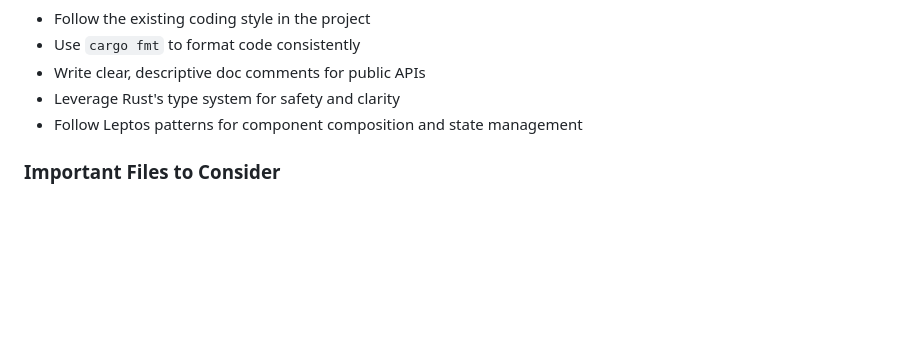
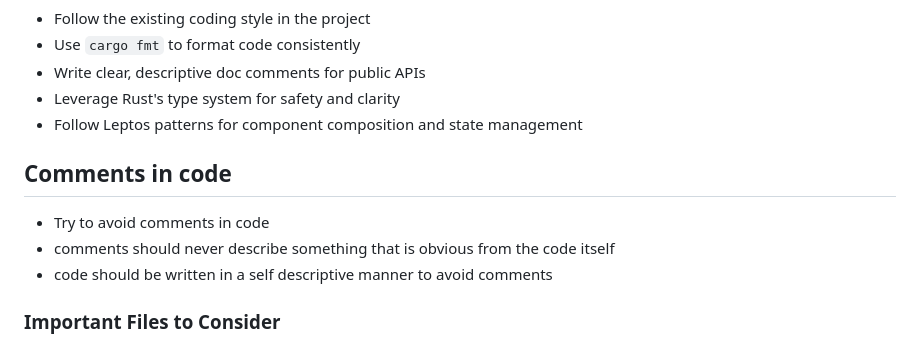
Before and after one commit to ReeezZ/rust_guitar_app, a Markdown page: .llm/instructions.md, the part around the change. Drawn GitHub-style; blank space fills up the shorter version.

Commit message:
extend llm instructions about code comments

```diff
--- a/.llm/instructions.md
+++ b/.llm/instructions.md
@@ -62,6 +62,12 @@ cargo fmt
 - Leverage Rust's type system for safety and clarity
 - Follow Leptos patterns for component composition and state management
 
+## Comments in code
+
+- Try to avoid comments in code
+- comments should never describe something that is obvious from the code itself
+- code should be written in a self descriptive manner to avoid comments
+
 ### Important Files to Consider
 
 - `src/main.rs`: Application entry point
```
